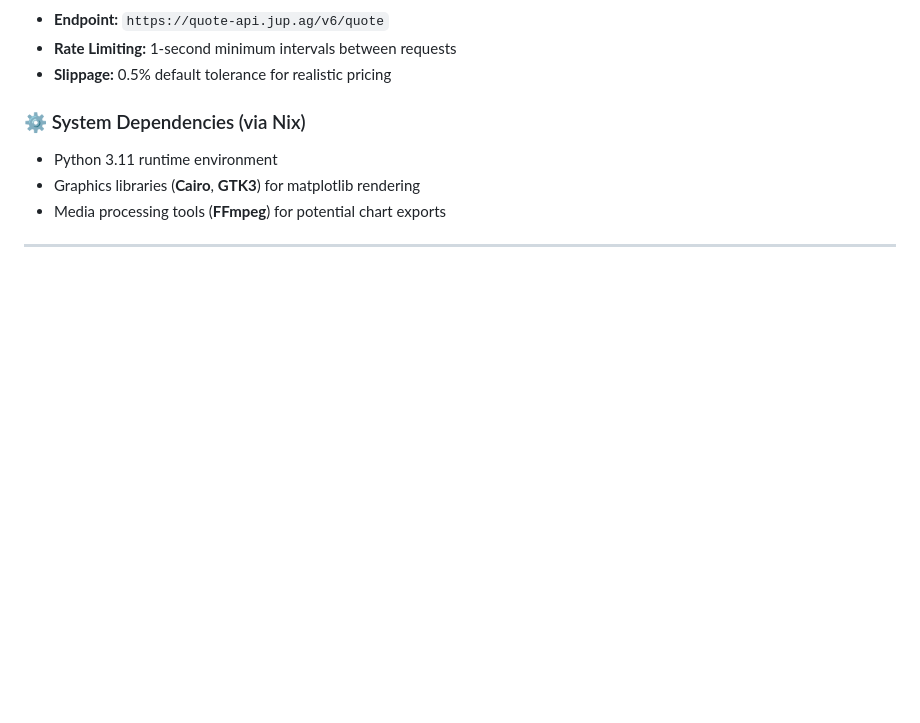
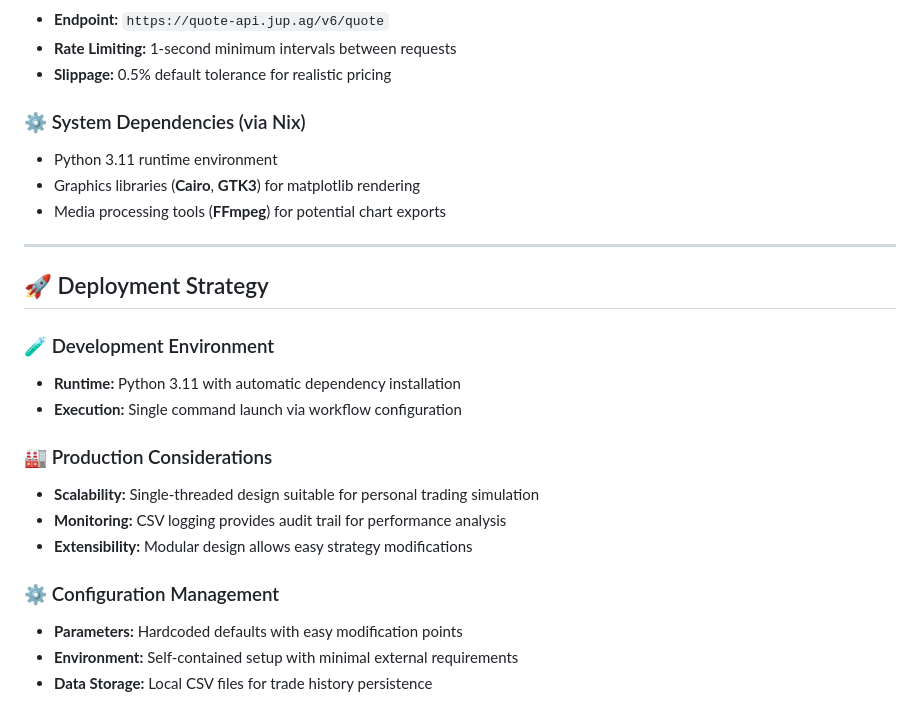
Before and after one commit to btorressz/SolPriceTrader, a Markdown page: README.md, the part around the change. Rendered like a GitHub page; blank space fills up the shorter version.

```diff
--- a/README.md
+++ b/README.md
@@ -89,3 +89,19 @@ The application follows a **modular architecture** with clear separation of conc
 - Media processing tools (**FFmpeg**) for potential chart exports
 
 ---
+
+## 🚀 Deployment Strategy
+
+### 🧪 Development Environment
+- **Runtime:** Python 3.11 with automatic dependency installation
+- **Execution:** Single command launch via workflow configuration
+
+### 🏭 Production Considerations
+- **Scalability:** Single-threaded design suitable for personal trading simulation
+- **Monitoring:** CSV logging provides audit trail for performance analysis
+- **Extensibility:** Modular design allows easy strategy modifications
+
+### ⚙️ Configuration Management
+- **Parameters:** Hardcoded defaults with easy modification points
+- **Environment:** Self-contained setup with minimal external requirements
+- **Data Storage:** Local CSV files for trade history persistence
```
